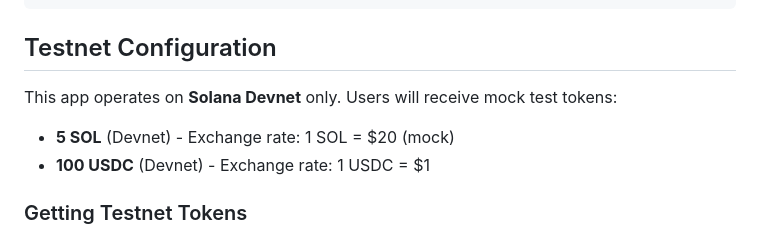
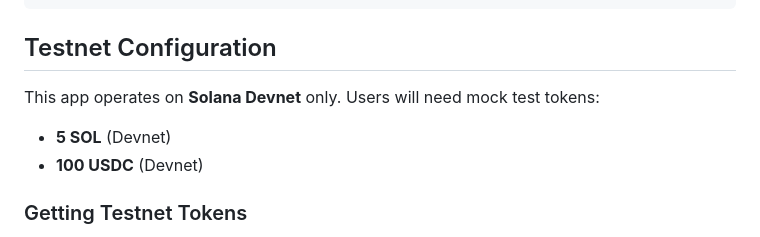
Before and after one commit to helioxco/expo-solana-crypto-checkout, a Markdown page: README.md, the part around the change. Drawn GitHub-style.

Commit message:
Update README with testnet token and faucet details

```diff
--- a/README.md
+++ b/README.md
@@ -51,9 +51,9 @@ npx expo start
 
 ## Testnet Configuration
 
-This app operates on **Solana Devnet** only. Users will receive mock test tokens:
-- **5 SOL** (Devnet) - Exchange rate: 1 SOL = $20 (mock)
-- **100 USDC** (Devnet) - Exchange rate: 1 USDC = $1
+This app operates on **Solana Devnet** only. Users will need mock test tokens:
+- **5 SOL** (Devnet)
+- **100 USDC** (Devnet)
 
 ### Getting Testnet Tokens
 - **SOL Faucet:** https://faucet.solana.com/
```
